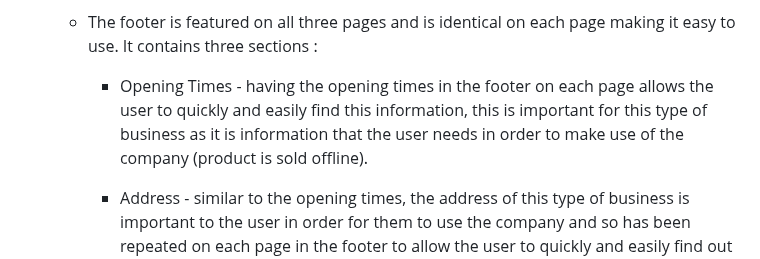
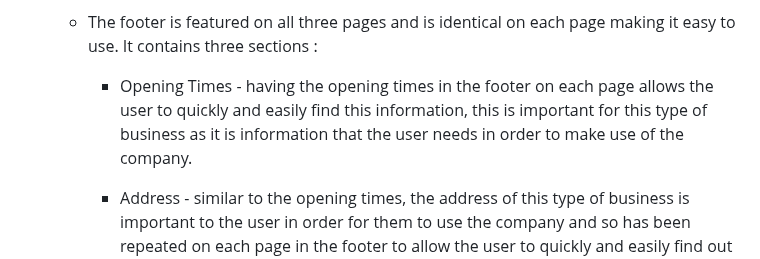
Before and after one commit to AmarDange/Archana-Bazaar, a Markdown page: README.md, the part around one of its changes. Drawn GitHub-style.

```diff
--- a/README.md
+++ b/README.md
@@ -83,7 +83,7 @@ Archana Bazar is a site that advertises educational book store. This website con
 
     - The footer is featured on all three pages and is identical on each page making it easy to use.  It contains three sections :
 
-        - Opening Times - having the opening times in the footer on each page allows the user to quickly and easily find this information, this is important for this type of business as it is information that the user needs in order to make use of the company (product is sold offline).
+        - Opening Times - having the opening times in the footer on each page allows the user to quickly and easily find this information, this is important for this type of business as it is information that the user needs in order to make use of the company.
 
         - Address - similar to the opening times, the address of this type of business is important to the user in order for them to use the company and so has been repeated on each page in the footer to allow the user to quickly and easily find out where the company is located
 
```
Also changed, not shown: other parts of README.md (+4 -1 lines).
